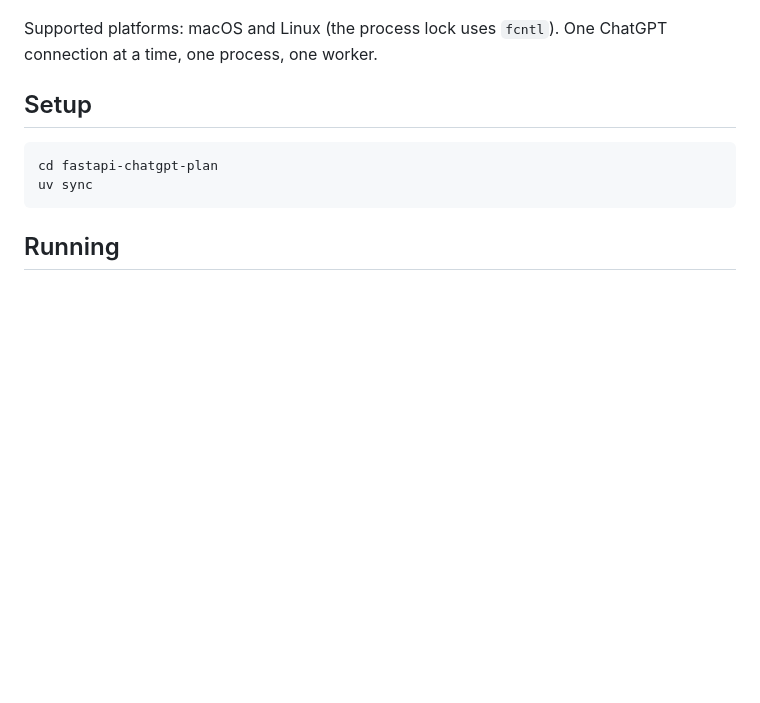
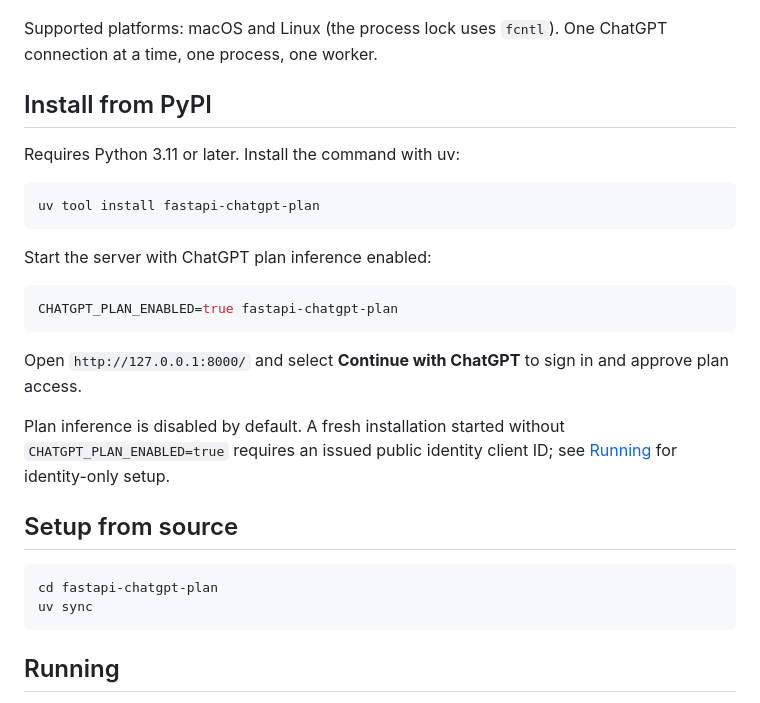
Before and after one commit to ftnext/sign-in-with-chatgpt-py, a Markdown page: fastapi-chatgpt-plan/README.md, the part around the change. Rendered like a GitHub page; blank space fills up the shorter version.

Commit message:
docs: fastapi-chatgpt-plan installation

````diff
--- a/fastapi-chatgpt-plan/README.md
+++ b/fastapi-chatgpt-plan/README.md
@@ -11,7 +11,28 @@ frontend on the same origin (`http://127.0.0.1:<port>`).
 Supported platforms: macOS and Linux (the process lock uses `fcntl`). One
 ChatGPT connection at a time, one process, one worker.
 
-## Setup
+## Install from PyPI
+
+Requires Python 3.11 or later. Install the command with uv:
+
+```bash
+uv tool install fastapi-chatgpt-plan
+```
+
+Start the server with ChatGPT plan inference enabled:
+
+```bash
+CHATGPT_PLAN_ENABLED=true fastapi-chatgpt-plan
+```
+
+Open `http://127.0.0.1:8000/` and select **Continue with ChatGPT** to sign in
+and approve plan access.
+
+Plan inference is disabled by default. A fresh installation started without
+`CHATGPT_PLAN_ENABLED=true` requires an issued public identity client ID;
+see [Running](#running) for identity-only setup.
+
+## Setup from source
 
 ```bash
 cd fastapi-chatgpt-plan
````
